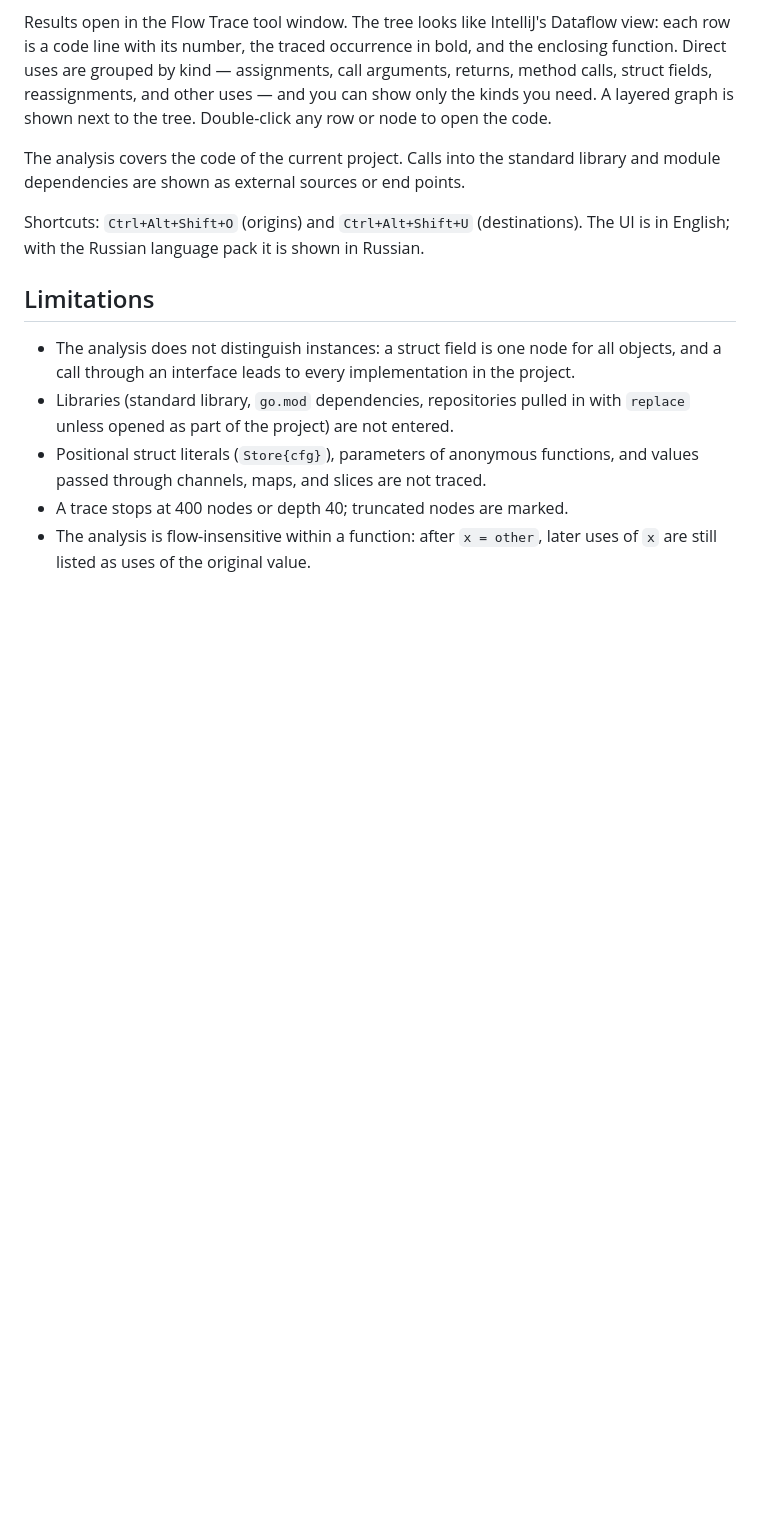
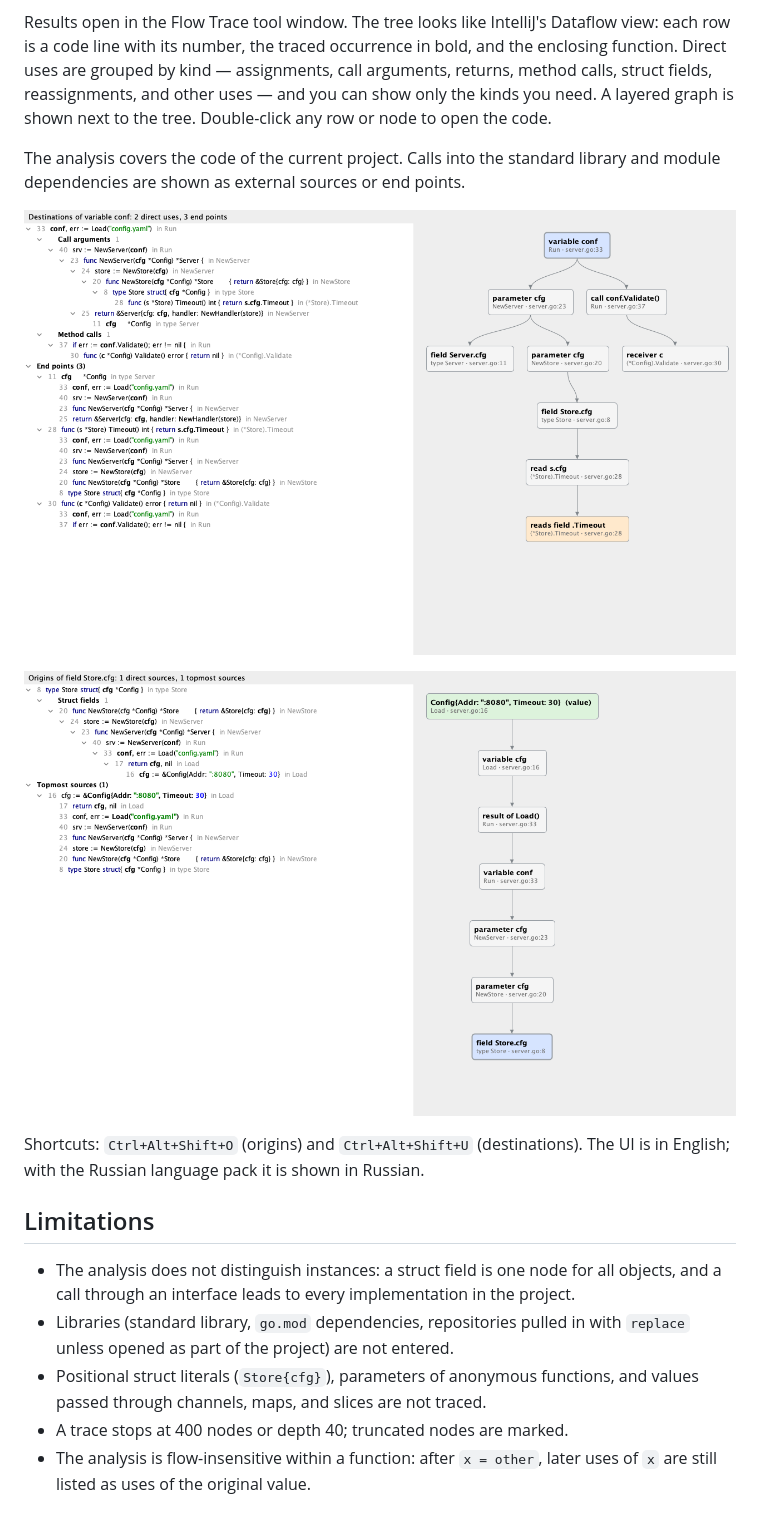
Before and after one commit to lookandhate/flowtrace, a Markdown page: README.md, the part around the change. GitHub-like rendering; pictures changed too: docs/screenshots/flowtrace-destinations.png (added), docs/screenshots/flowtrace-origins.png (added); blank space fills up the shorter version.

```diff
--- a/README.md
+++ b/README.md
@@ -12,6 +12,10 @@ Results open in the Flow Trace tool window. The tree looks like IntelliJ's Dataf
 
 The analysis covers the code of the current project. Calls into the standard library and module dependencies are shown as external sources or end points.
 <!-- Plugin description end -->
+
+![Trace Value Destinations](docs/screenshots/flowtrace-destinations.png)
+
+![Trace Value Origins](docs/screenshots/flowtrace-origins.png)
 
 Shortcuts: `Ctrl+Alt+Shift+O` (origins) and `Ctrl+Alt+Shift+U` (destinations). The UI is in English; with the Russian language pack it is shown in Russian.
 
```
Also changed, not shown: 2 other files.
